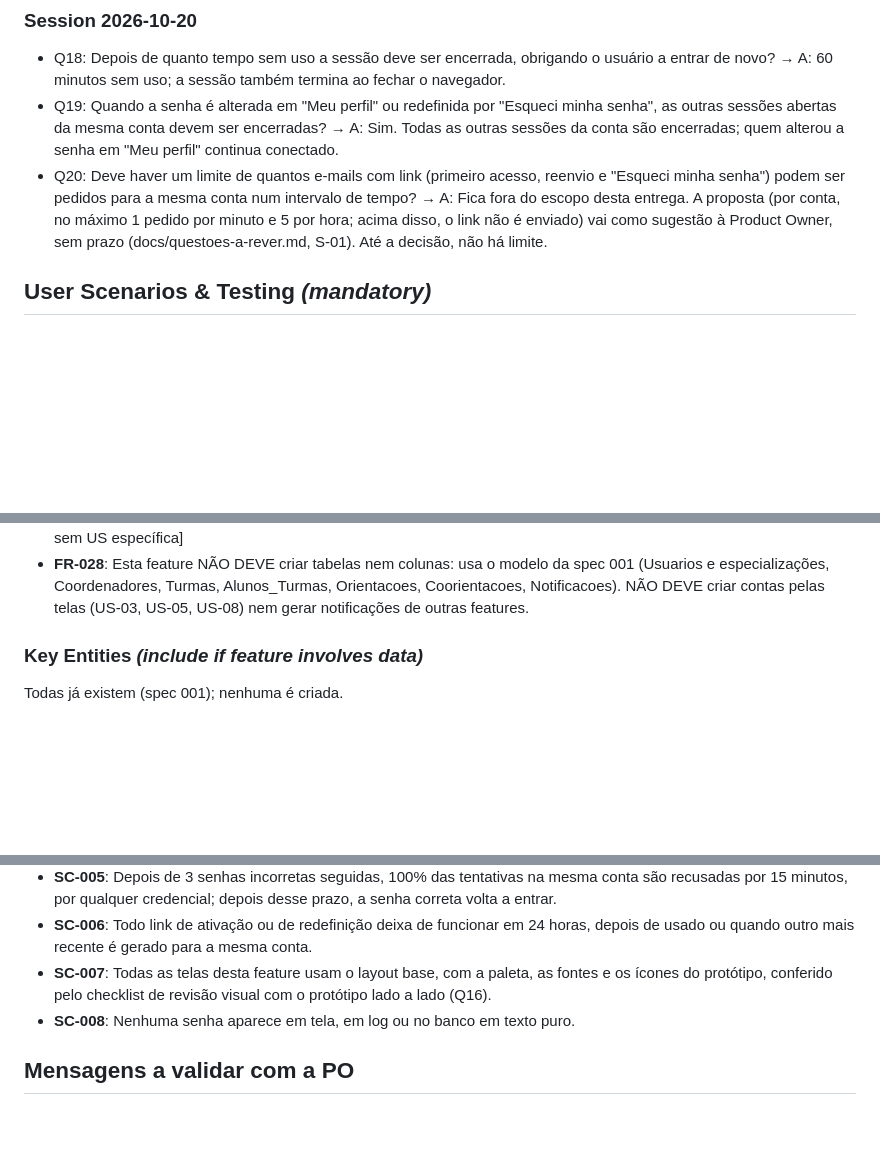
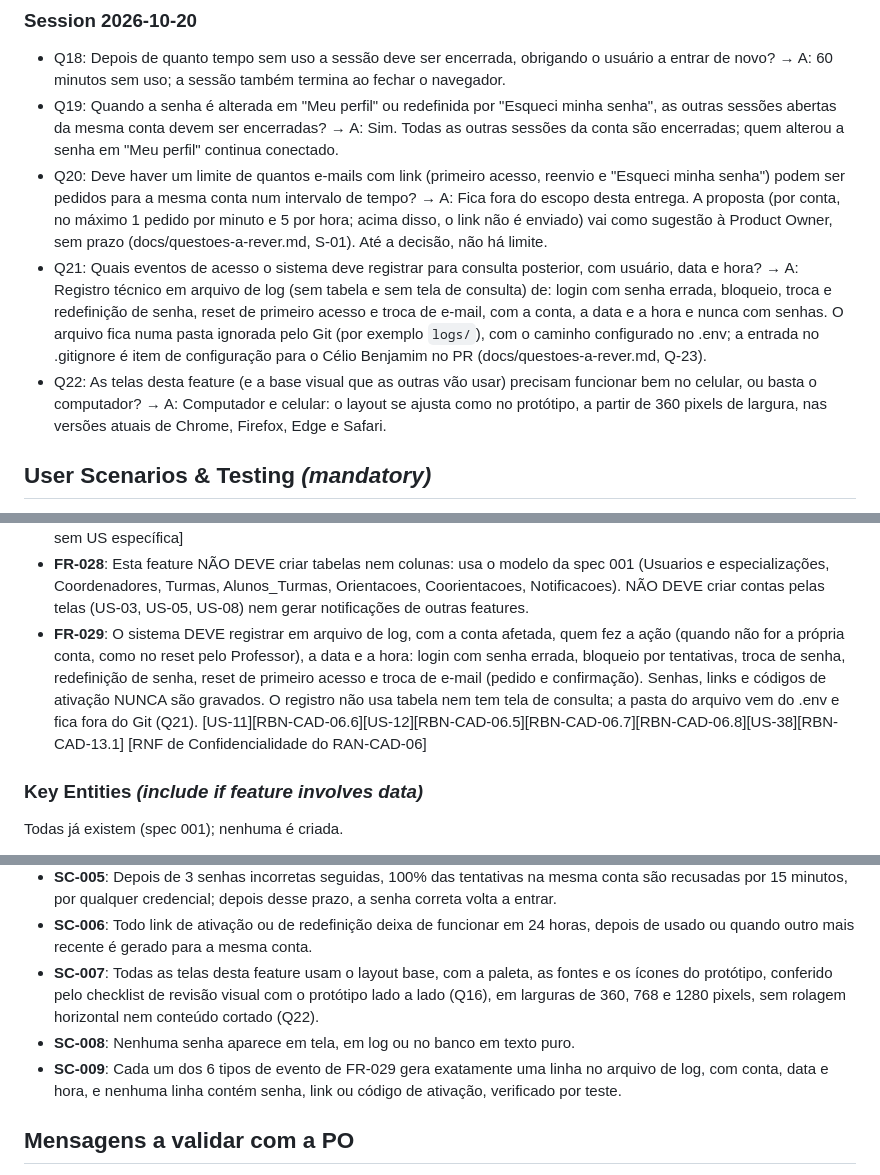
Before and after one commit to celiobenj/SIGTCC, a Markdown page: specs/003-acesso-login/spec.md, 3 parts joined by grey strips. GitHub-like rendering; blank space fills up the shorter version.

Commit message:
docs(feat-02): esclarecer spec de acesso e login

```diff
--- a/specs/003-acesso-login/spec.md
+++ b/specs/003-acesso-login/spec.md
@@ -120,6 +120,15 @@ usuário vê e edita só os campos do seu papel; troca de e-mail confirmada por
   entrega. A proposta (por conta, no máximo 1 pedido por minuto e 5 por hora; acima disso, o link não é
   enviado) vai como sugestão à Product Owner, sem prazo (docs/questoes-a-rever.md, S-01). Até a
   decisão, não há limite.
+- Q21: Quais eventos de acesso o sistema deve registrar para consulta posterior, com usuário, data e
+  hora? → A: Registro técnico em arquivo de log (sem tabela e sem tela de consulta) de: login com senha
+  errada, bloqueio, troca e redefinição de senha, reset de primeiro acesso e troca de e-mail, com a
+  conta, a data e a hora e nunca com senhas. O arquivo fica numa pasta ignorada pelo Git (por exemplo
+  `logs/`), com o caminho configurado no .env; a entrada no .gitignore é item de configuração para o
+  Célio Benjamim no PR (docs/questoes-a-rever.md, Q-23).
+- Q22: As telas desta feature (e a base visual que as outras vão usar) precisam funcionar bem no
+  celular, ou basta o computador? → A: Computador e celular: o layout se ajusta como no protótipo, a
+  partir de 360 pixels de largura, nas versões atuais de Chrome, Firefox, Edge e Safari.
 
 ## User Scenarios & Testing *(mandatory)*
 
@@ -583,6 +596,13 @@ de ativação funciona chamada de fora das telas desta feature.
 - **FR-028**: Esta feature NÃO DEVE criar tabelas nem colunas: usa o modelo da spec 001 (Usuarios e
   especializações, Coordenadores, Turmas, Alunos_Turmas, Orientacoes, Coorientacoes, Notificacoes).
   NÃO DEVE criar contas pelas telas (US-03, US-05, US-08) nem gerar notificações de outras features.
+- **FR-029**: O sistema DEVE registrar em arquivo de log, com a conta afetada, quem fez a ação (quando
+  não for a própria conta, como no reset pelo Professor), a data e a hora: login com senha errada,
+  bloqueio por tentativas, troca de senha, redefinição de senha, reset de primeiro acesso e troca de
+  e-mail (pedido e confirmação). Senhas, links e códigos de ativação NUNCA são gravados. O registro não
+  usa tabela nem tem tela de consulta; a pasta do arquivo vem do .env e fica fora do Git (Q21).
+  [US-11][RBN-CAD-06.6][US-12][RBN-CAD-06.5][RBN-CAD-06.7][RBN-CAD-06.8][US-38][RBN-CAD-13.1]
+  [RNF de Confidencialidade do RAN-CAD-06]
 
 ### Key Entities *(include if feature involves data)*
 
@@ -619,8 +639,11 @@ Todas já existem (spec 001); nenhuma é criada.
 - **SC-006**: Todo link de ativação ou de redefinição deixa de funcionar em 24 horas, depois de usado
   ou quando outro mais recente é gerado para a mesma conta.
 - **SC-007**: Todas as telas desta feature usam o layout base, com a paleta, as fontes e os ícones do
-  protótipo, conferido pelo checklist de revisão visual com o protótipo lado a lado (Q16).
+  protótipo, conferido pelo checklist de revisão visual com o protótipo lado a lado (Q16), em
+  larguras de 360, 768 e 1280 pixels, sem rolagem horizontal nem conteúdo cortado (Q22).
 - **SC-008**: Nenhuma senha aparece em tela, em log ou no banco em texto puro.
+- **SC-009**: Cada um dos 6 tipos de evento de FR-029 gera exatamente uma linha no arquivo de log, com
+  conta, data e hora, e nenhuma linha contém senha, link ou código de ativação, verificado por teste.
 
 ## Mensagens a validar com a PO
 
```
Also changed, not shown: other parts of specs/003-acesso-login/spec.md (+8 -1 lines), docs/questoes-a-rever.md (+1 -0 lines).
